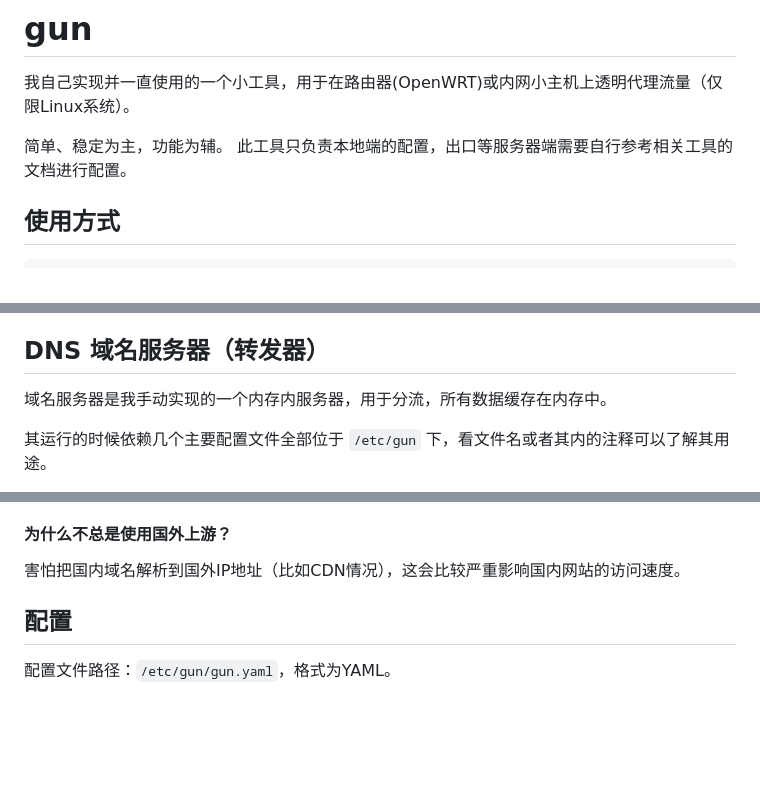
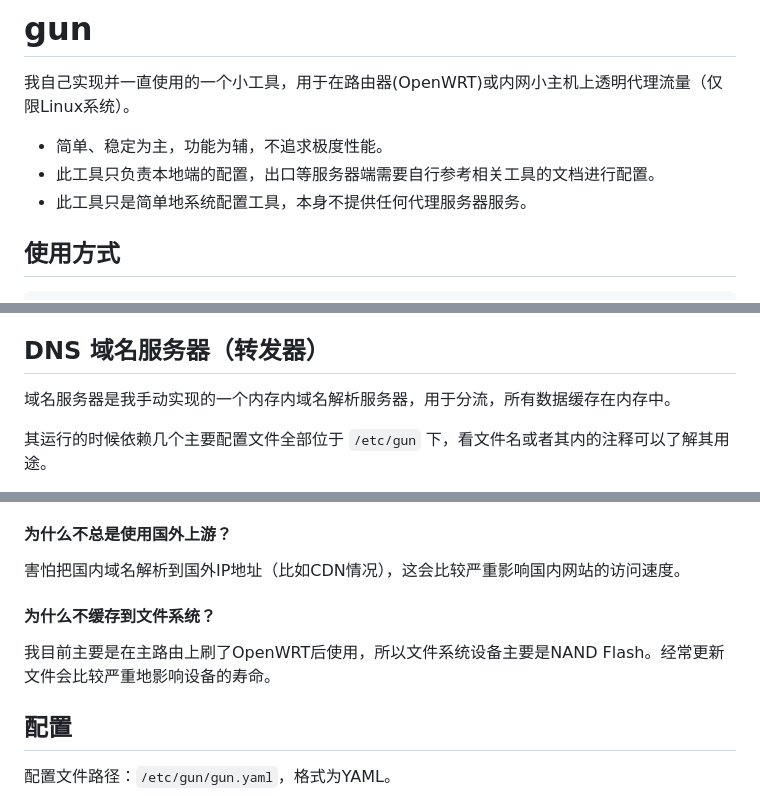
Before and after one commit to movsb/gun, a Markdown page: README.md, 3 parts joined by grey strips. Drawn GitHub-style; blank space fills up the shorter version.

```diff
--- a/README.md
+++ b/README.md
@@ -2,8 +2,9 @@
 
 我自己实现并一直使用的一个小工具，用于在路由器(OpenWRT)或内网小主机上透明代理流量（仅限Linux系统）。
 
-简单、稳定为主，功能为辅。
-此工具只负责本地端的配置，出口等服务器端需要自行参考相关工具的文档进行配置。
+* 简单、稳定为主，功能为辅，不追求极度性能。
+* 此工具只负责本地端的配置，出口等服务器端需要自行参考相关工具的文档进行配置。
+* 此工具只是简单地系统配置工具，本身不提供任何代理服务器服务。
 
 ## 使用方式
 
@@ -121,7 +122,7 @@ gun start < /dev/null > /dev/null 2>&1 &
 
 ## DNS 域名服务器（转发器）
 
-域名服务器是我手动实现的一个内存内服务器，用于分流，所有数据缓存在内存中。
+域名服务器是我手动实现的一个内存内域名解析服务器，用于分流，所有数据缓存在内存中。
 
 其运行的时候依赖几个主要配置文件全部位于 `/etc/gun` 下，看文件名或者其内的注释可以了解其用途。
 
@@ -146,6 +147,10 @@ gun start < /dev/null > /dev/null 2>&1 &
 #### 为什么不总是使用国外上游？
 
 害怕把国内域名解析到国外IP地址（比如CDN情况），这会比较严重影响国内网站的访问速度。
+
+#### 为什么不缓存到文件系统？
+
+我目前主要是在主路由上刷了OpenWRT后使用，所以文件系统设备主要是NAND Flash。经常更新文件会比较严重地影响设备的寿命。
 
 ## 配置
 
```
Also changed, not shown: other parts of README.md (+4 -0 lines).
